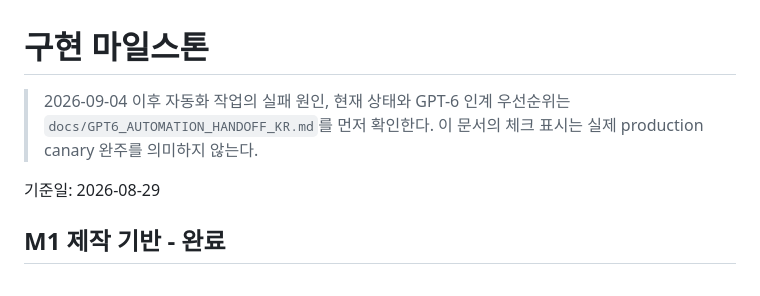
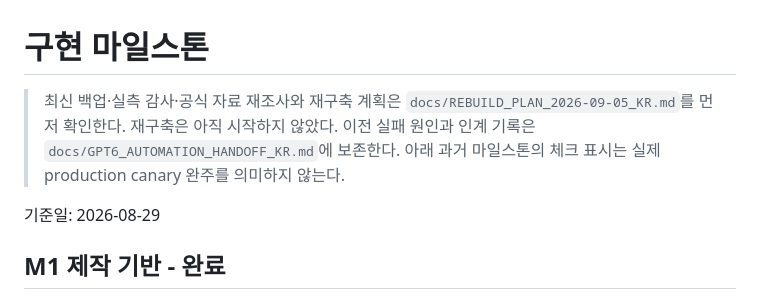
Before and after one commit to DDinoBox/dinobox-video, a Markdown page: docs/IMPLEMENTATION_PLAN_KR.md, the part around the change. GitHub-like rendering.

```diff
--- a/docs/IMPLEMENTATION_PLAN_KR.md
+++ b/docs/IMPLEMENTATION_PLAN_KR.md
@@ -1,6 +1,6 @@
 # 구현 마일스톤
 
-> 2026-09-04 이후 자동화 작업의 실패 원인, 현재 상태와 GPT-6 인계 우선순위는 `docs/GPT6_AUTOMATION_HANDOFF_KR.md`를 먼저 확인한다. 이 문서의 체크 표시는 실제 production canary 완주를 의미하지 않는다.
+> 최신 백업·실측 감사·공식 자료 재조사와 재구축 계획은 `docs/REBUILD_PLAN_2026-09-05_KR.md`를 먼저 확인한다. 재구축은 아직 시작하지 않았다. 이전 실패 원인과 인계 기록은 `docs/GPT6_AUTOMATION_HANDOFF_KR.md`에 보존한다. 아래 과거 마일스톤의 체크 표시는 실제 production canary 완주를 의미하지 않는다.
 
 기준일: 2026-08-29
 
```
Also changed, not shown: docs/REBUILD_PLAN_2026-09-05_KR.md (added, +341 -0 lines).
